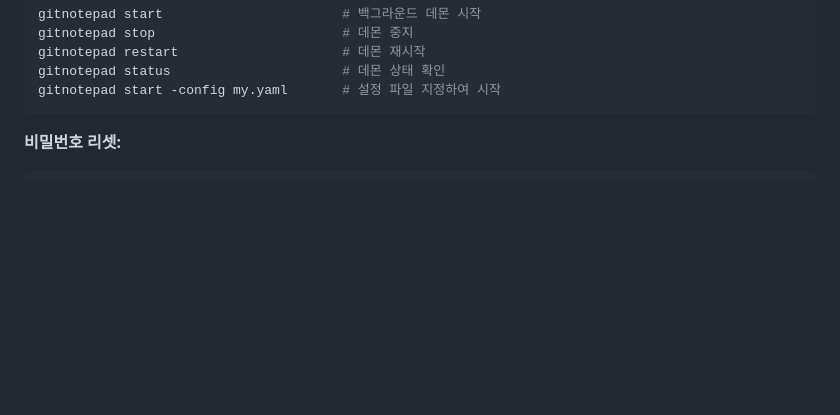
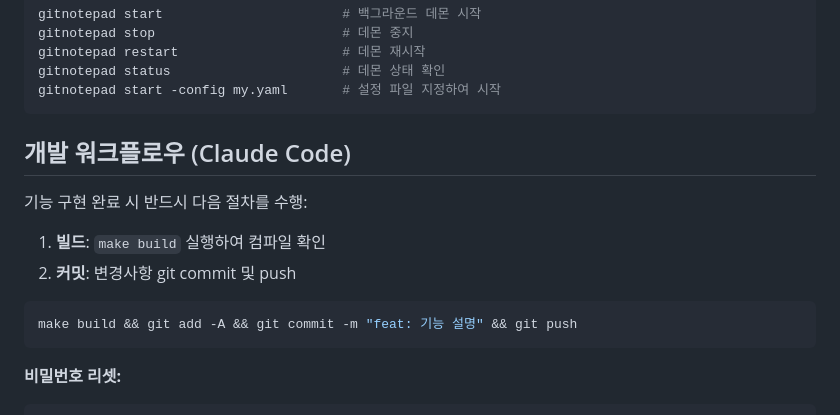
Before and after one commit to playok/gitNotepad, a Markdown page: CLAUDE.md, the part around the change. Drawn GitHub-style; blank space fills up the shorter version.

Commit message:
docs: CLAUDE.md에 개발 워크플로우 추가
- 기능 구현 완료 시 make build 및 git commit 절차 명시

Co-Authored-By: Claude Opus 4.5 <noreply@anthropic.com>

````diff
--- a/CLAUDE.md
+++ b/CLAUDE.md
@@ -85,6 +85,17 @@ gitnotepad stop                        # 데몬 중지
 gitnotepad restart                     # 데몬 재시작
 gitnotepad status                      # 데몬 상태 확인
 gitnotepad start -config my.yaml       # 설정 파일 지정하여 시작
+```
+
+## 개발 워크플로우 (Claude Code)
+
+기능 구현 완료 시 반드시 다음 절차를 수행:
+
+1. **빌드**: `make build` 실행하여 컴파일 확인
+2. **커밋**: 변경사항 git commit 및 push
+
+```bash
+make build && git add -A && git commit -m "feat: 기능 설명" && git push
 ```
 
 **비밀번호 리셋:**
````
